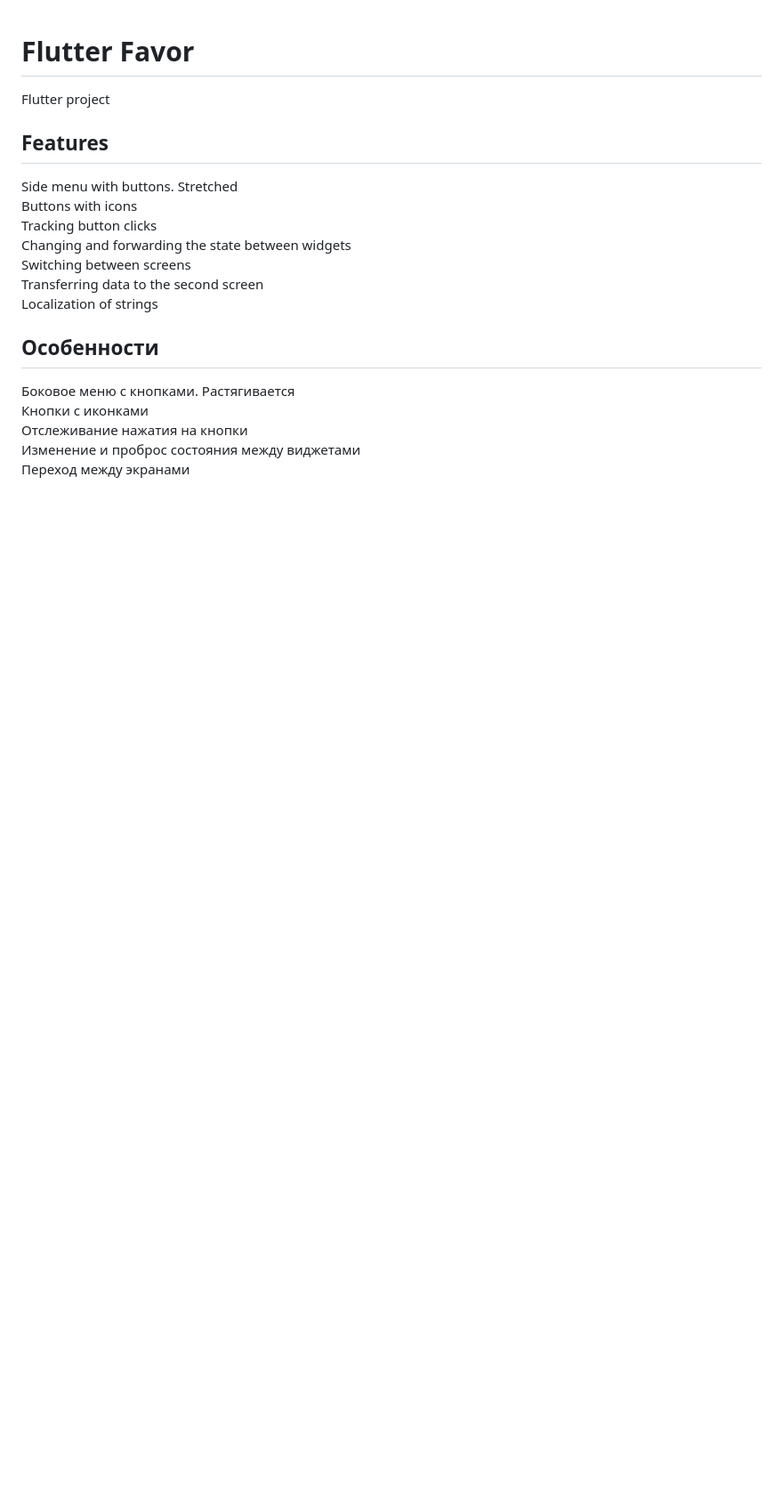
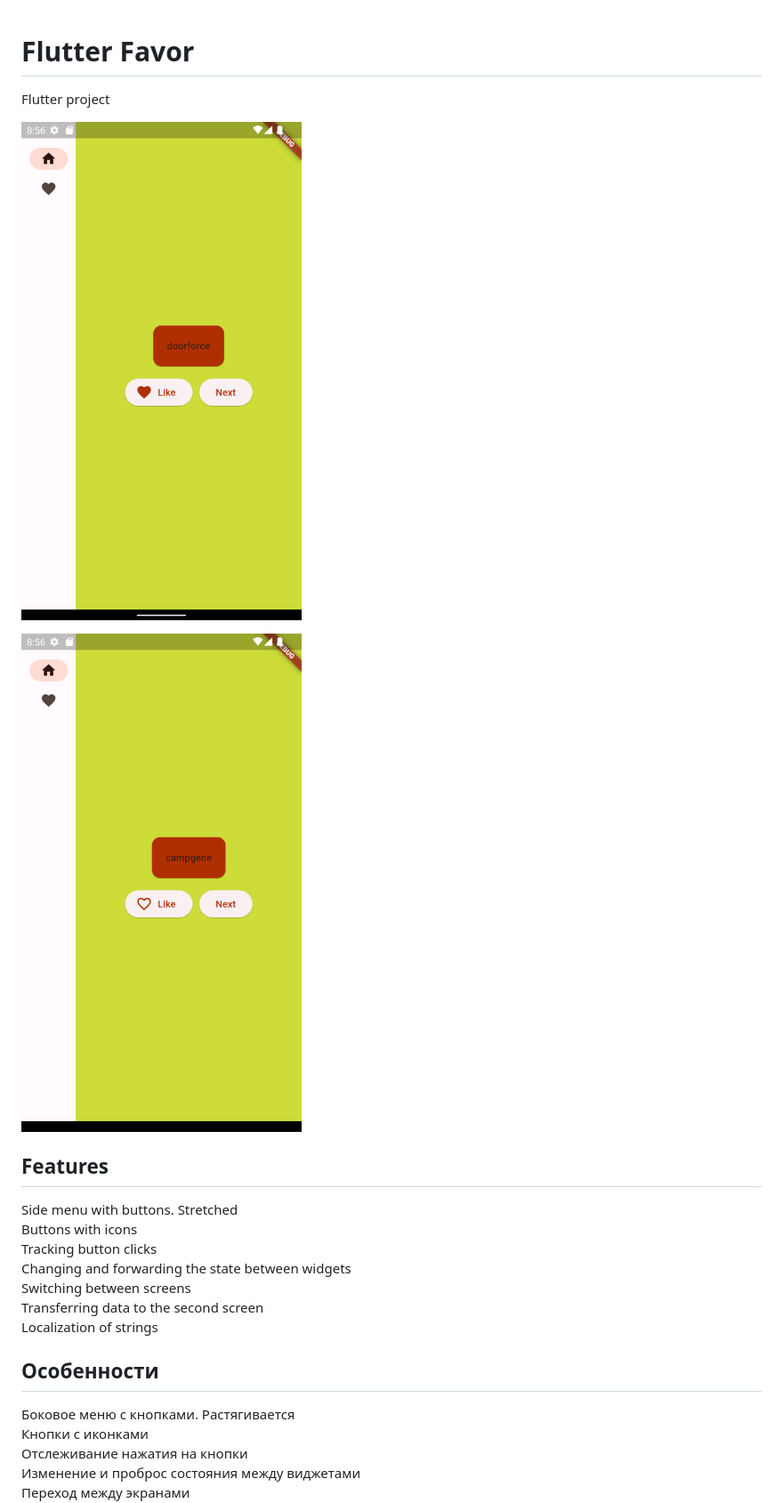
Before and after one commit to mihailtarasev/flutter_favor, a Markdown page: README.md, the part around the change. Shown: that part at 89% size. Rendered like a GitHub page; pictures changed too: Screenshot_1700200593.png (added), Screenshot_1700200608.png (added); blank space fills up the shorter version.

Commit message:
added images to readme.md

```diff
--- a/README.md
+++ b/README.md
@@ -1,6 +1,10 @@
 # Flutter Favor
 
 Flutter project
+
+![Alt text](Screenshot_1700200608.png)
+
+![Alt text](Screenshot_1700200593.png)
 
 ## Features
 
```
